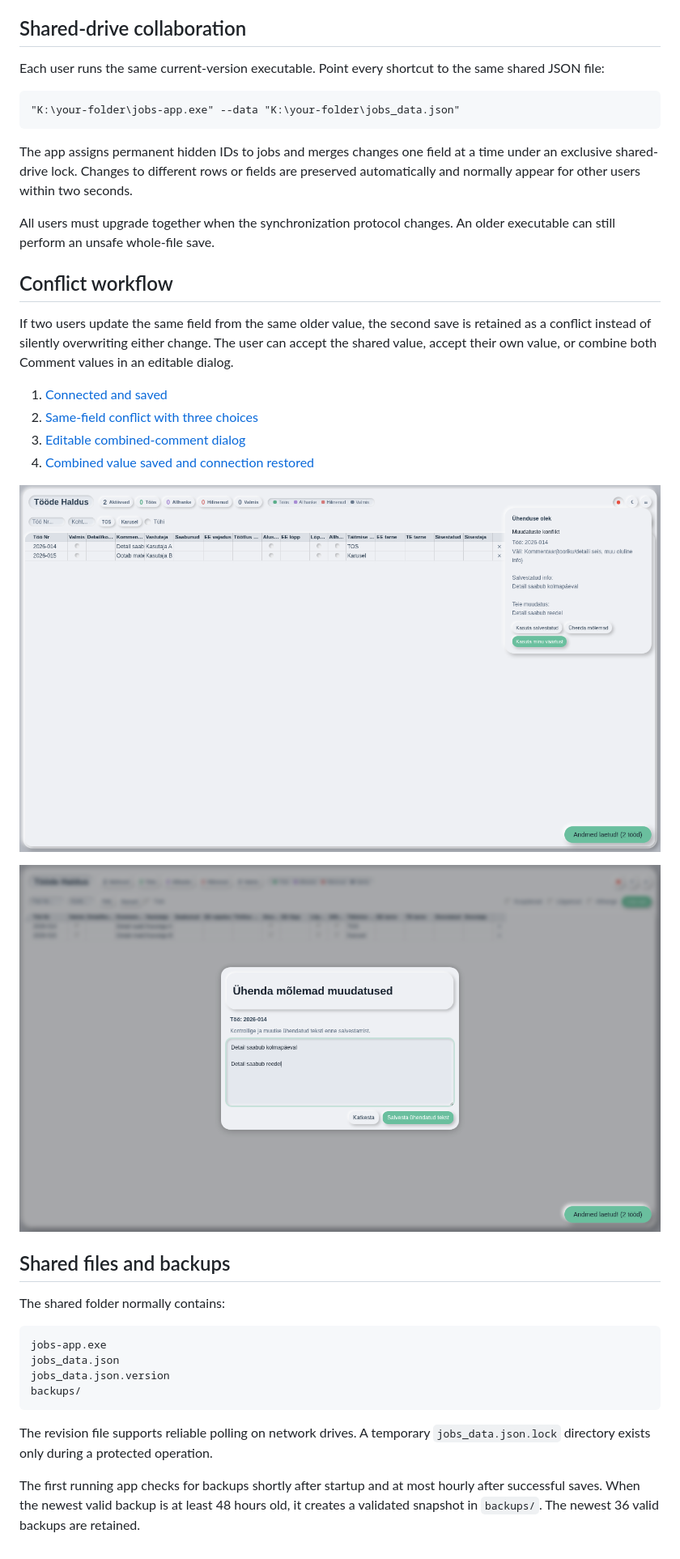
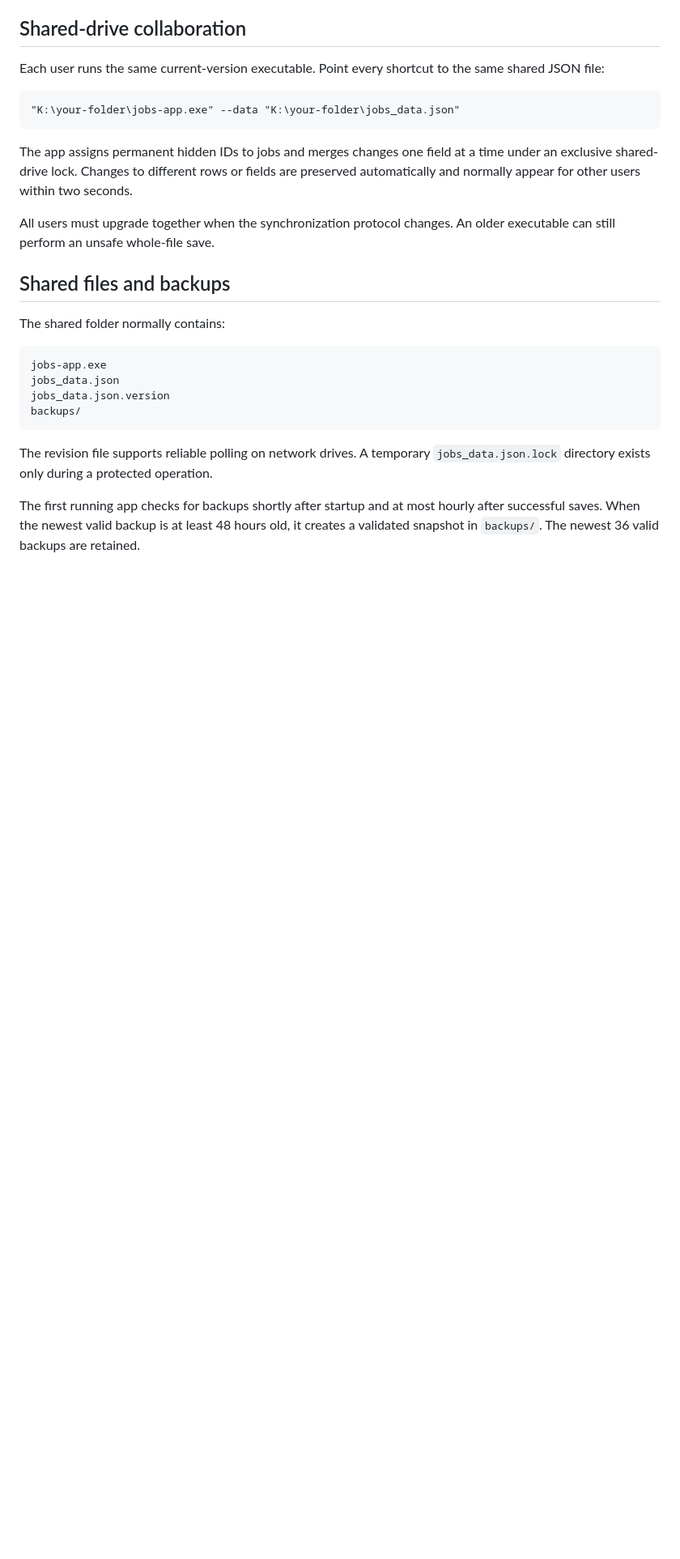
Before and after one commit to Romanhan/jobs, a Markdown page: README.md, the part around the change. Shown at 81% size. GitHub-like rendering; blank space fills up the shorter version.

Commit message:
docs: simplify shared-sync README

```diff
--- a/README.md
+++ b/README.md
@@ -39,19 +39,6 @@ The app assigns permanent hidden IDs to jobs and merges changes one field at a t
 
 All users must upgrade together when the synchronization protocol changes. An older executable can still perform an unsafe whole-file save.
 
-## Conflict workflow
-
-If two users update the same field from the same older value, the second save is retained as a conflict instead of silently overwriting either change. The user can accept the shared value, accept their own value, or combine both Comment values in an editable dialog.
-
-1. [Connected and saved](presentation/01-sync-connected.png)
-2. [Same-field conflict with three choices](presentation/02-sync-conflict.png)
-3. [Editable combined-comment dialog](presentation/03-sync-merge-editor.png)
-4. [Combined value saved and connection restored](presentation/04-sync-resolved.png)
-
-![Same-field conflict](presentation/02-sync-conflict.png)
-
-![Combine both comments](presentation/03-sync-merge-editor.png)
-
 ## Shared files and backups
 
 The shared folder normally contains:
```
